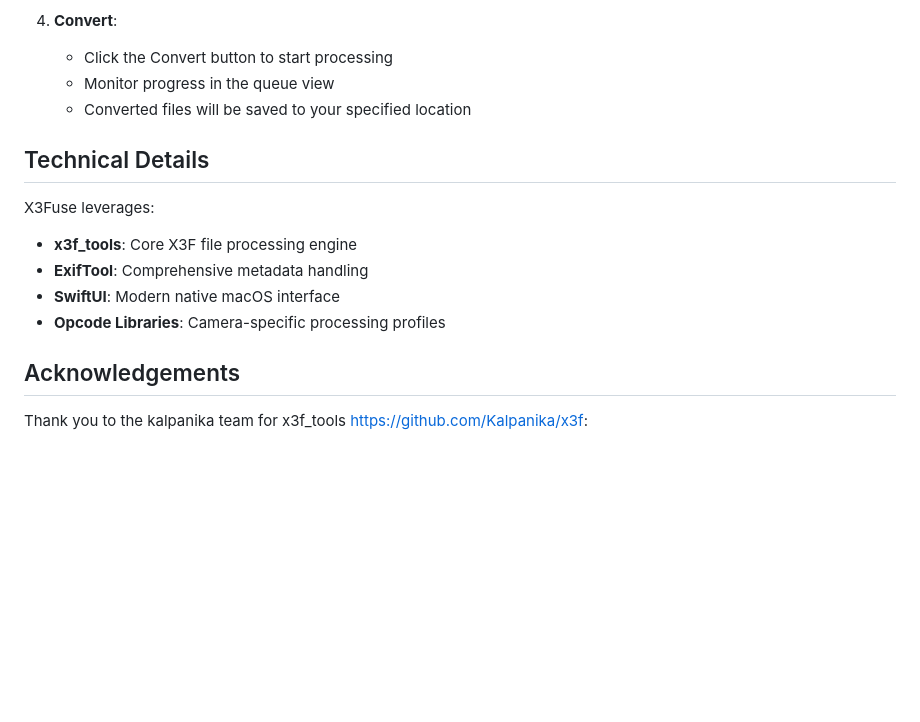
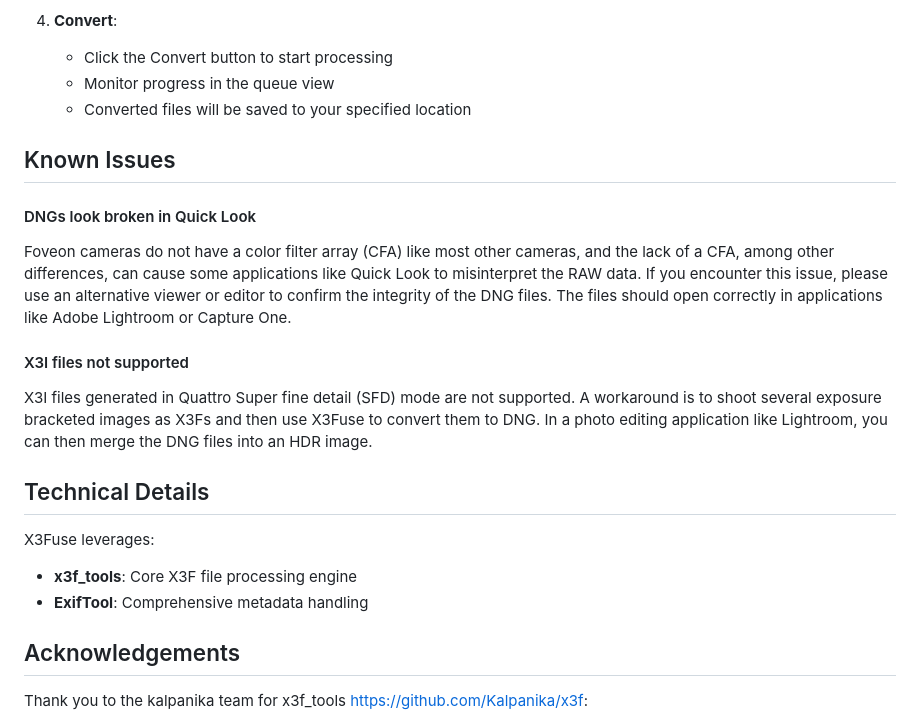
Before and after one commit to sagwaco/x3fuse, a Markdown page: README.md, the part around one of its changes. Rendered like a GitHub page; blank space fills up the shorter version.

```diff
--- a/README.md
+++ b/README.md
@@ -65,14 +80,22 @@ X3Fuse supports X3F files from Sigma cameras including:
    - Monitor progress in the queue view
    - Converted files will be saved to your specified location
 
+## Known Issues
+
+#### DNGs look broken in Quick Look
+
+Foveon cameras do not have a color filter array (CFA) like most other cameras, and the lack of a CFA, among other differences, can cause some applications like Quick Look to misinterpret the RAW data. If you encounter this issue, please use an alternative viewer or editor to confirm the integrity of the DNG files. The files should open correctly in applications like Adobe Lightroom or Capture One.
+
+#### X3I files not supported
+
+X3I files generated in Quattro Super fine detail (SFD) mode are not supported. A workaround is to shoot several exposure bracketed images as X3Fs and then use X3Fuse to convert them to DNG. In a photo editing application like Lightroom, you can then merge the DNG files into an HDR image.
+
 ## Technical Details
 
 X3Fuse leverages:
 
 - **x3f_tools**: Core X3F file processing engine
 - **ExifTool**: Comprehensive metadata handling
-- **SwiftUI**: Modern native macOS interface
-- **Opcode Libraries**: Camera-specific processing profiles
 
 ## Acknowledgements
 
```
Also changed, not shown: other parts of README.md (+21 -6 lines), app-screenshot.png (added).
